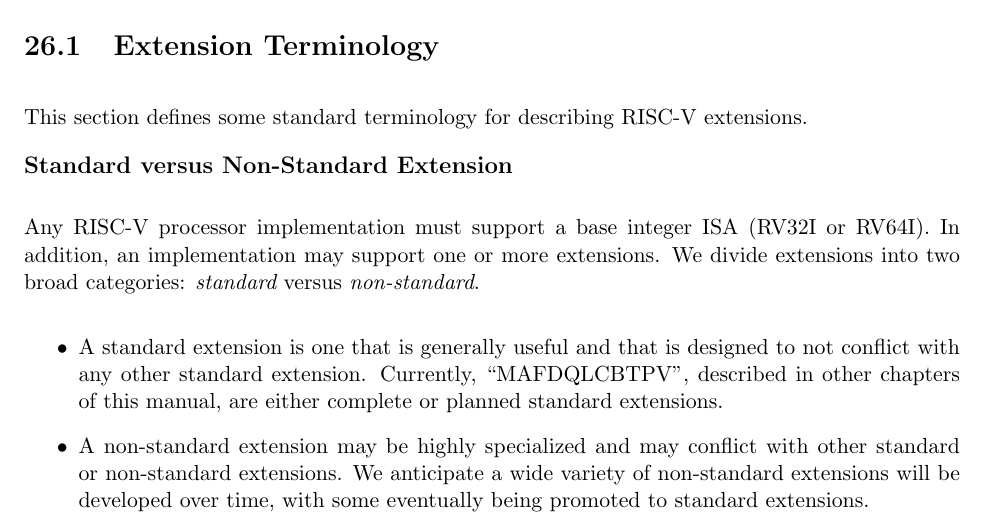
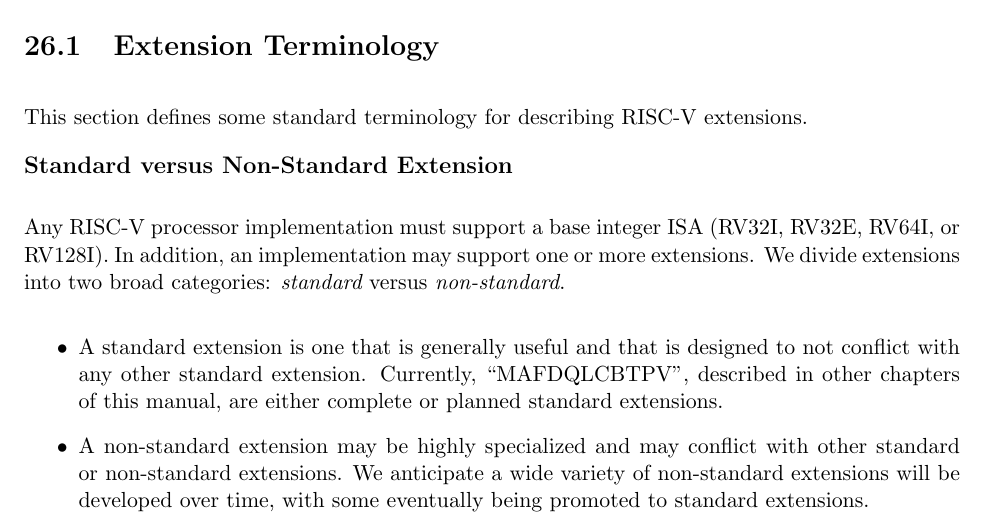
Before and after one commit to riscv/riscv-isa-manual, a LaTeX thesis (src/riscv-spec.tex, which reads src/extensions.tex): part of page 159 of 236, cut so that both start at the same text. Compiled offline with pdfLaTeX.

Commit message:
Extensions: List all integer base ISAs
The text currently mandates extensions to build on top of any base
integer ISA, but only lists two of them (RV32I and RV64I). Add the two
remaining ones (RV32E and RV128I) as well.

```diff
--- a/src/extensions.tex
+++ b/src/extensions.tex
@@ -26,9 +26,9 @@ extensions.
 \subsection*{Standard versus Non-Standard Extension}
 
 Any RISC-V processor implementation must support a base integer ISA
-(RV32I or RV64I).  In addition, an implementation may support one or
-more extensions.  We divide extensions into two broad categories: {\em
-  standard} versus {\em non-standard}.
+(RV32I, RV32E, RV64I, or RV128I).  In addition, an implementation may
+support one or more extensions.  We divide extensions into two broad
+categories: {\em standard} versus {\em non-standard}.
 \begin{itemize}
 \item A standard extension is one that is generally useful and that is
   designed to not conflict with any other standard extension.
```
